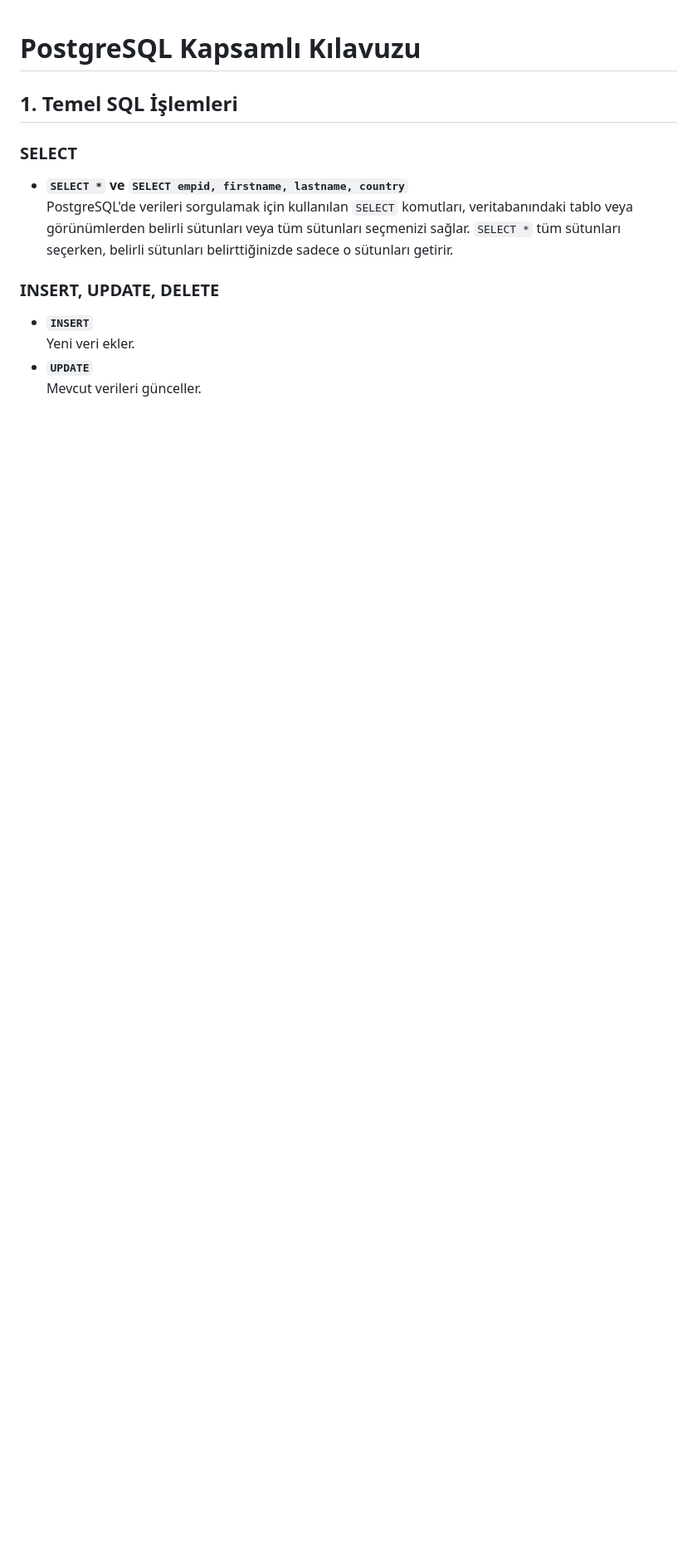
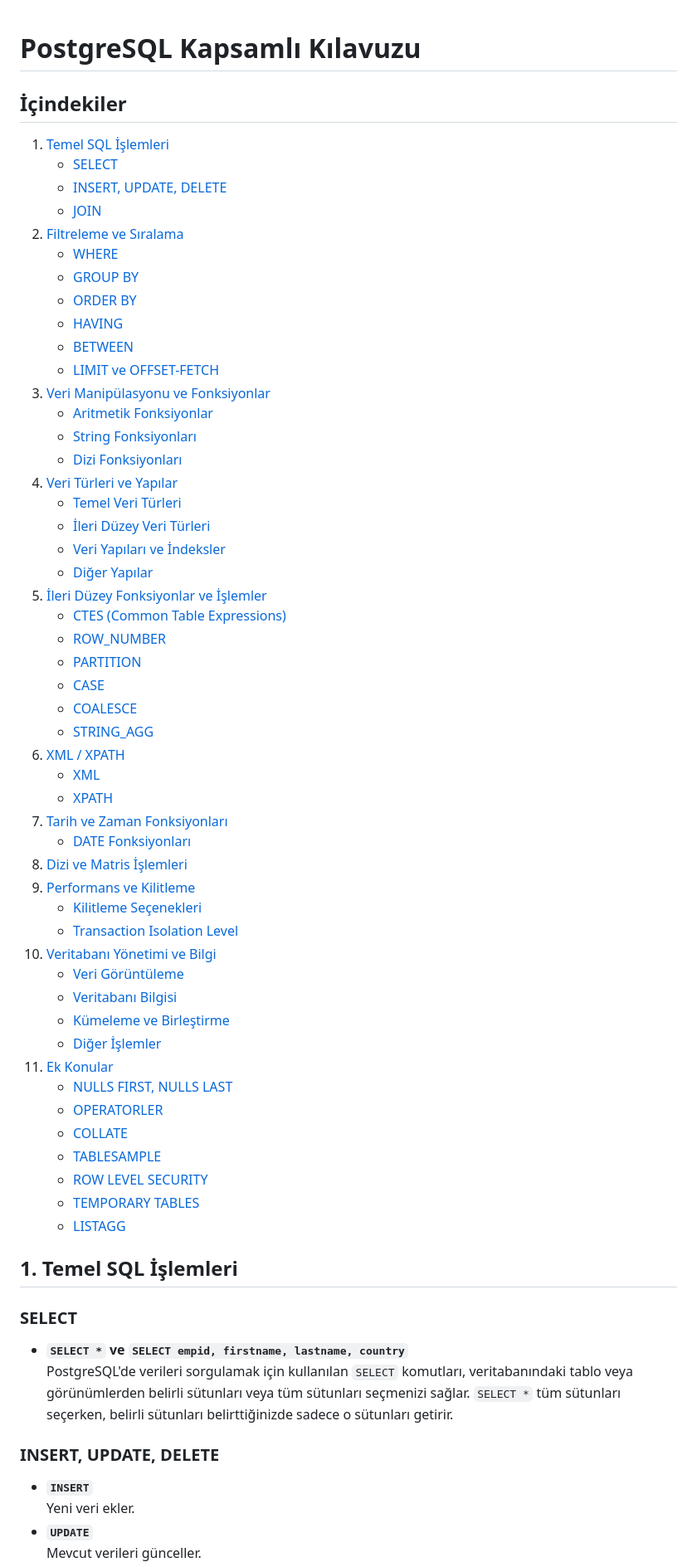
Before and after one commit to erdincdegirmenci/postgresql-tutorial, a Markdown page: README.md, the part around one of its changes. Shown at 83% size. GitHub-like rendering; blank space fills up the shorter version.

```diff
--- a/README.md
+++ b/README.md
@@ -1,4 +1,56 @@
 # PostgreSQL Kapsamlı Kılavuzu
+
+## İçindekiler
+
+1. [Temel SQL İşlemleri](#1-temel-sql-işlemleri)
+   - [SELECT](#select)
+   - [INSERT, UPDATE, DELETE](#insert-update-delete)
+   - [JOIN](#join)
+2. [Filtreleme ve Sıralama](#2-filtreleme-ve-sıralama)
+   - [WHERE](#where)
+   - [GROUP BY](#group-by)
+   - [ORDER BY](#order-by)
+   - [HAVING](#having)
+   - [BETWEEN](#between)
+   - [LIMIT ve OFFSET-FETCH](#limit-ve-offset-fetch)
+3. [Veri Manipülasyonu ve Fonksiyonlar](#3-veri-manipülasyonu-ve-fonksiyonlar)
+   - [Aritmetik Fonksiyonlar](#aritmetik-fonksiyonlar)
+   - [String Fonksiyonları](#string-fonksiyonları)
+   - [Dizi Fonksiyonları](#dizi-fonksiyonları)
+4. [Veri Türleri ve Yapılar](#4-veri-türleri-ve-yapılar)
+   - [Temel Veri Türleri](#temel-veri-türleri)
+   - [İleri Düzey Veri Türleri](#ileri-düzey-veri-türleri)
+   - [Veri Yapıları ve İndeksler](#veri-yapıları-ve-indeksler)
+   - [Diğer Yapılar](#diğer-yapılar)
+5. [İleri Düzey Fonksiyonlar ve İşlemler](#5-ileri-düzey-fonksiyonlar-ve-i̇şlemler)
+   - [CTES (Common Table Expressions)](#ctes-common-table-expressions)
+   - [ROW_NUMBER](#row_number)
+   - [PARTITION](#partition)
+   - [CASE](#case)
+   - [COALESCE](#coalesce)
+   - [STRING_AGG](#string_agg)
+6. [XML / XPATH](#6-xml-xpath)
+   - [XML](#xml)
+   - [XPATH](#xpath)
+7. [Tarih ve Zaman Fonksiyonları](#7-tarih-ve-zaman-fonksiyonları)
+   - [DATE Fonksiyonları](#date-fonksiyonları)
+8. [Dizi ve Matris İşlemleri](#8-dizi-ve-matris-i̇şlemleri)
+9. [Performans ve Kilitleme](#9-performans-ve-kilitleme)
+   - [Kilitleme Seçenekleri](#kilitleme-seçenekleri)
+   - [Transaction Isolation Level](#transaction-isolation-level)
+10. [Veritabanı Yönetimi ve Bilgi](#10-veritabanı-yönetimi-ve-bilgi)
+    - [Veri Görüntüleme](#veri-görüntüleme)
+    - [Veritabanı Bilgisi](#veritabanı-bilgisi)
+    - [Kümeleme ve Birleştirme](#kümeleme-ve-birleştirme)
+    - [Diğer İşlemler](#diğer-i̇şlemler)
+11. [Ek Konular](#11-ek-konular)
+    - [NULLS FIRST, NULLS LAST](#nulls-first-null-s-last)
+    - [OPERATORLER](#operatorler)
+    - [COLLATE](#collate)
+    - [TABLESAMPLE](#tablesample)
+    - [ROW LEVEL SECURITY](#row-level-security)
+    - [TEMPORARY TABLES](#temporary-tables)
+    - [LISTAGG](#listagg)
 
 ## 1. Temel SQL İşlemleri
 
```
Also changed, not shown: other parts of README.md (+53 -36 lines).
